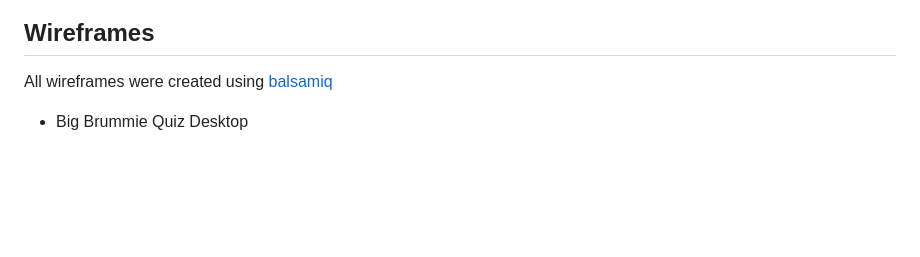
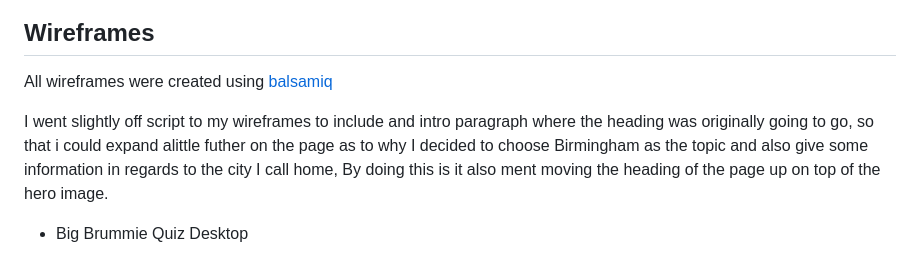
Before and after one commit to Aaronnnpf/big-brummie-quiz, a Markdown page: README.md, the part around one of its changes. Drawn GitHub-style; blank space fills up the shorter version.

Commit message:
add to wireframe explanation on design difference

```diff
--- a/README.md
+++ b/README.md
@@ -58,6 +59,8 @@ Identifies what kind of page it is, In this case a Quiz.
 
 ## Wireframes
 All wireframes were created using [balsamiq](https://balsamiq.com/)
+
+I went slightly off script to my wireframes to include and intro paragraph where the heading was originally going to go, so that i could expand alittle futher on the page as to why I decided to choose Birmingham as the topic and also give some information in regards to the city I call home, By doing this is it also ment moving the heading of the page up on top of the hero image.
 
 * Big Brummie Quiz Desktop
 
```
Also changed, not shown: other parts of README.md (+1 -0 lines).
